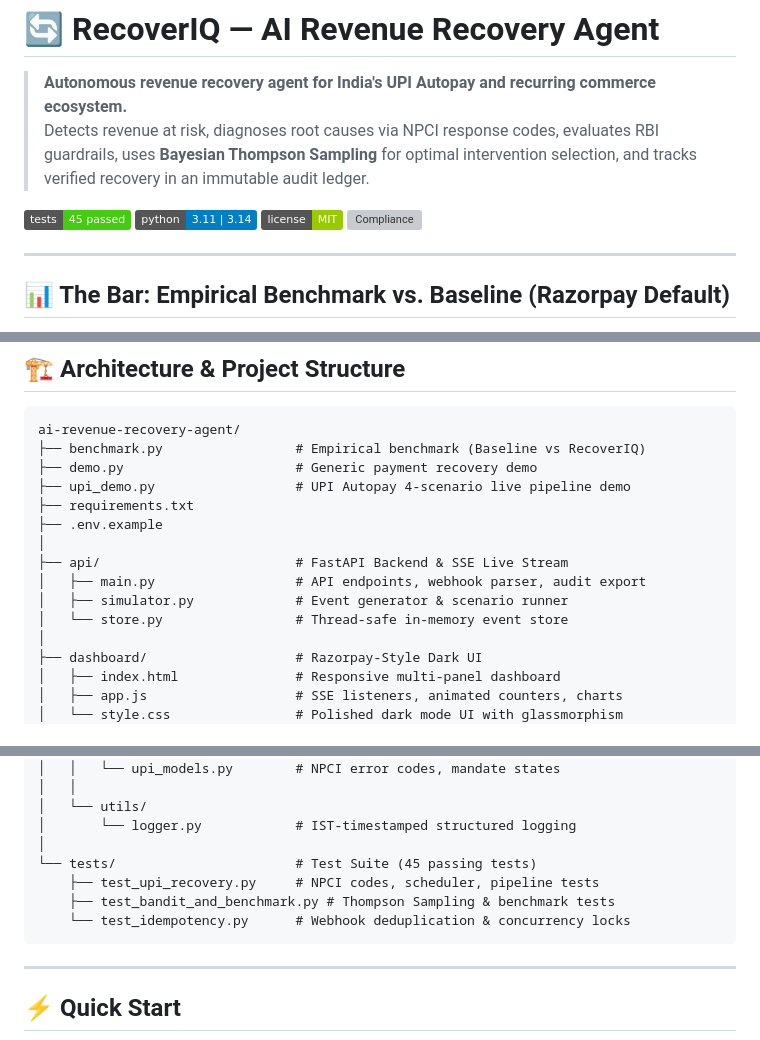
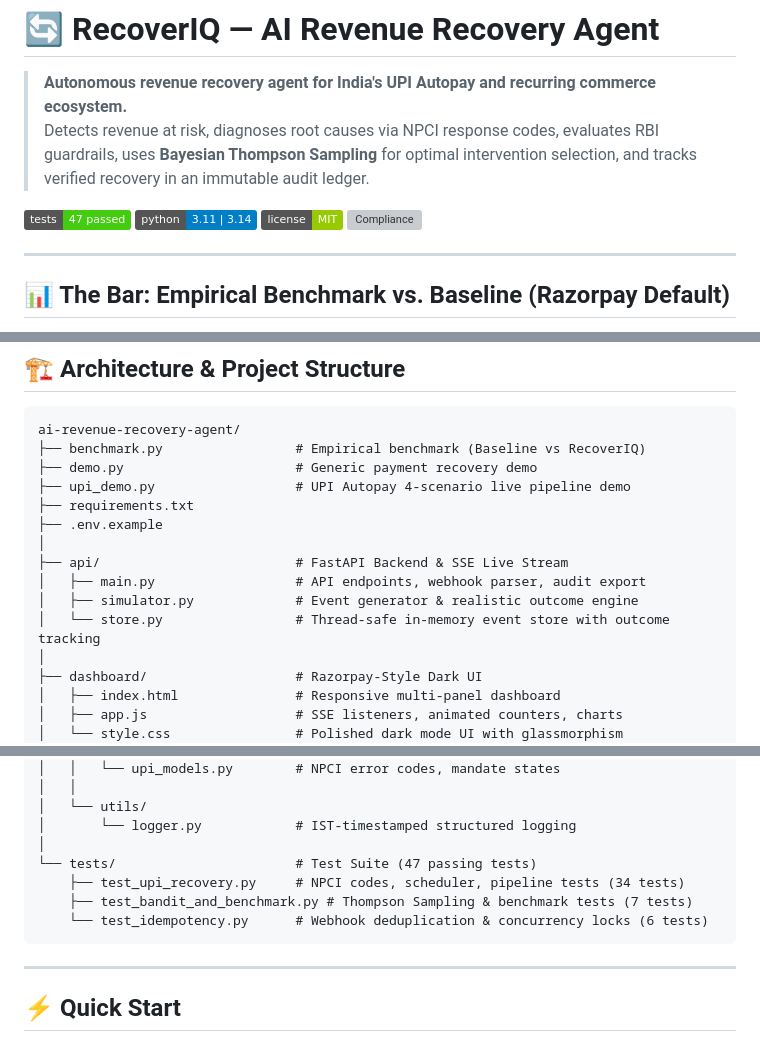
Before and after one commit to OMGITCODE/AI-Revenue-Recovery, a Markdown page: README.md, 3 parts joined by grey strips. Rendered like a GitHub page; badges without logos; grey boxes are pictures that could not be loaded.

Commit message:
docs: sync README with 47 tests, realistic outcome engine and updated project structure

````diff
--- a/README.md
+++ b/README.md
@@ -3,7 +3,7 @@
 > **Autonomous revenue recovery agent for India's UPI Autopay and recurring commerce ecosystem.**
 > Detects revenue at risk, diagnoses root causes via NPCI response codes, evaluates RBI guardrails, uses **Bayesian Thompson Sampling** for optimal intervention selection, and tracks verified recovery in an immutable audit ledger.
 
-[![Tests](https://img.shields.io/badge/tests-45%20passed-brightgreen.svg)]()
+[![Tests](https://img.shields.io/badge/tests-47%20passed-brightgreen.svg)]()
 [![Python](https://img.shields.io/badge/python-3.11%20%7C%203.14-blue.svg)]()
 [![License](https://img.shields.io/badge/license-MIT-green.svg)](LICENSE)
 [![Compliance](https://img.shields.io/badge/RBI%20%2F%20TRAI-100%25%20Compliant-success.svg)]()
@@ -143,8 +143,8 @@ ai-revenue-recovery-agent/
 │
 ├── api/                         # FastAPI Backend & SSE Live Stream
 │   ├── main.py                  # API endpoints, webhook parser, audit export
-│   ├── simulator.py             # Event generator & scenario runner
-│   └── store.py                 # Thread-safe in-memory event store
+│   ├── simulator.py             # Event generator & realistic outcome engine
+│   └── store.py                 # Thread-safe in-memory event store with outcome tracking
 │
 ├── dashboard/                   # Razorpay-Style Dark UI
 │   ├── index.html               # Responsive multi-panel dashboard
@@ -184,10 +184,10 @@ ai-revenue-recovery-agent/
 │   └── utils/
 │       └── logger.py            # IST-timestamped structured logging
 │
-└── tests/                       # Test Suite (45 passing tests)
-    ├── test_upi_recovery.py     # NPCI codes, scheduler, pipeline tests
-    ├── test_bandit_and_benchmark.py # Thompson Sampling & benchmark tests
-    └── test_idempotency.py      # Webhook deduplication & concurrency locks
+└── tests/                       # Test Suite (47 passing tests)
+    ├── test_upi_recovery.py     # NPCI codes, scheduler, pipeline tests (34 tests)
+    ├── test_bandit_and_benchmark.py # Thompson Sampling & benchmark tests (7 tests)
+    └── test_idempotency.py      # Webhook deduplication & concurrency locks (6 tests)
 ```
 
 ---
````
Also changed, not shown: other parts of README.md (+1 -1 lines).
